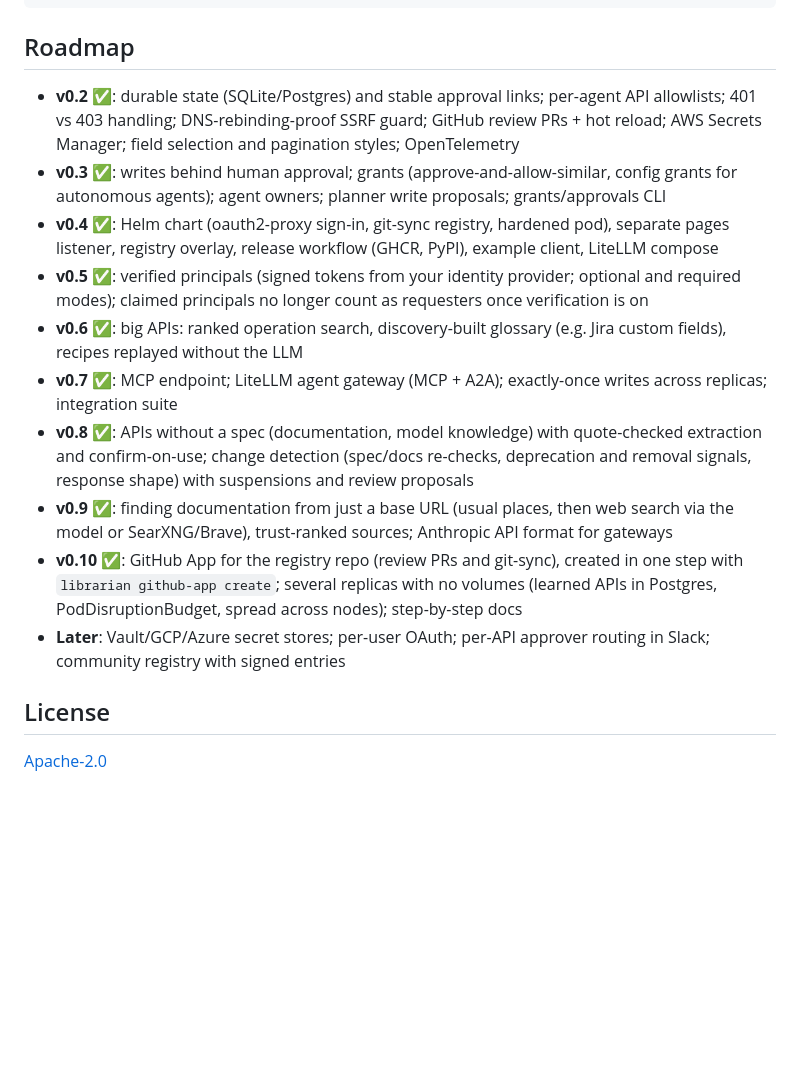
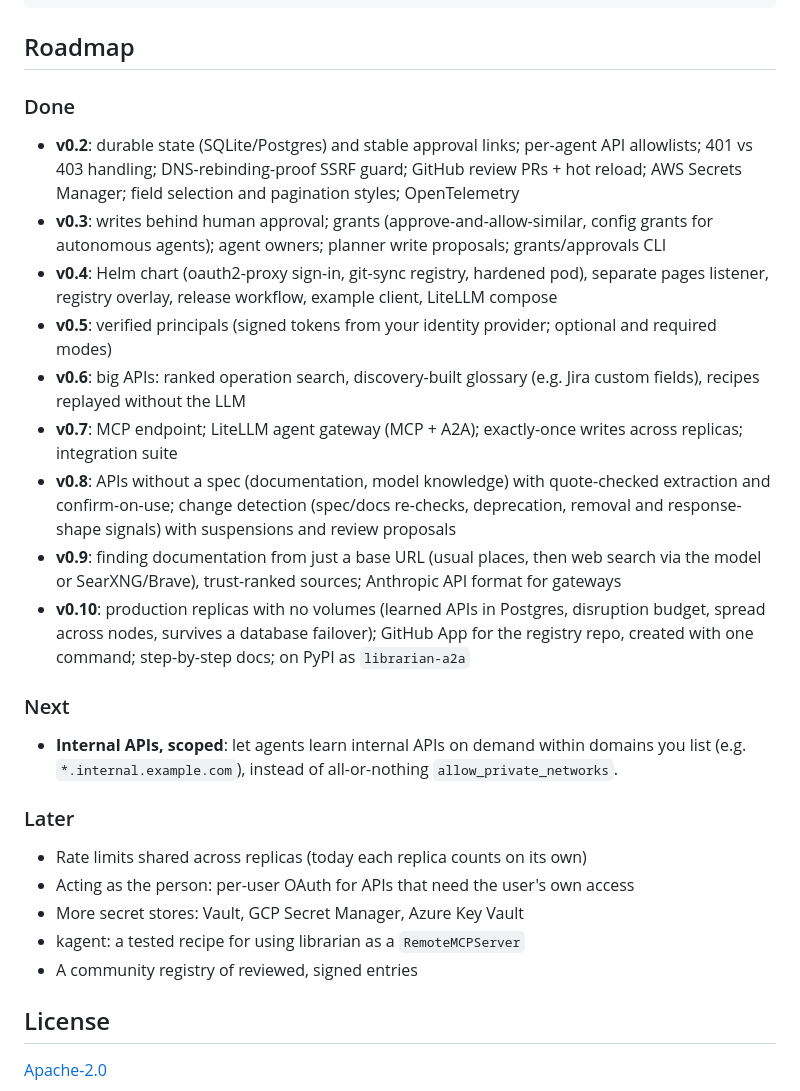
Before and after one commit to kultar/librarian, a Markdown page: README.md, the part around the change. GitHub-like rendering; blank space fills up the shorter version.

Commit message:
README: roadmap as Done / Next / Later
Drops per-API approver routing from 'Later' (entries already route by
owners.channel / owners.approver_group), adds what v0.10 shipped, and
lists what is actually next: scoped internal APIs, then shared rate
limits, per-user OAuth, more secret stores, kagent, a community registry.

Co-Authored-By: Claude Opus 5.5 <noreply@anthropic.com>
Claude-Session: https://claude.ai/code/session_01DK26cPAyuVeWXiJmkQoqf2

```diff
--- a/README.md
+++ b/README.md
@@ -348,29 +348,42 @@ uv run pytest
 
 ## Roadmap
 
-- **v0.2** ✅: durable state (SQLite/Postgres) and stable approval links; per-agent API
+### Done
+
+- **v0.2**: durable state (SQLite/Postgres) and stable approval links; per-agent API
   allowlists; 401 vs 403 handling; DNS-rebinding-proof SSRF guard; GitHub review PRs + hot reload;
   AWS Secrets Manager; field selection and pagination styles; OpenTelemetry
-- **v0.3** ✅: writes behind human approval; grants (approve-and-allow-similar, config grants for
+- **v0.3**: writes behind human approval; grants (approve-and-allow-similar, config grants for
   autonomous agents); agent owners; planner write proposals; grants/approvals CLI
-- **v0.4** ✅: Helm chart (oauth2-proxy sign-in, git-sync registry, hardened pod), separate
-  pages listener, registry overlay, release workflow (GHCR, PyPI), example client, LiteLLM compose
-- **v0.5** ✅: verified principals (signed tokens from your identity provider; optional and
-  required modes); claimed principals no longer count as requesters once verification is on
-- **v0.6** ✅: big APIs: ranked operation search, discovery-built glossary (e.g. Jira custom
+- **v0.4**: Helm chart (oauth2-proxy sign-in, git-sync registry, hardened pod), separate pages
+  listener, registry overlay, release workflow, example client, LiteLLM compose
+- **v0.5**: verified principals (signed tokens from your identity provider; optional and
+  required modes)
+- **v0.6**: big APIs: ranked operation search, discovery-built glossary (e.g. Jira custom
   fields), recipes replayed without the LLM
-- **v0.7** ✅: MCP endpoint; LiteLLM agent gateway (MCP + A2A); exactly-once writes across
+- **v0.7**: MCP endpoint; LiteLLM agent gateway (MCP + A2A); exactly-once writes across
   replicas; integration suite
-- **v0.8** ✅: APIs without a spec (documentation, model knowledge) with quote-checked
-  extraction and confirm-on-use; change detection (spec/docs re-checks, deprecation and
-  removal signals, response shape) with suspensions and review proposals
-- **v0.9** ✅: finding documentation from just a base URL (usual places, then web search via
-  the model or SearXNG/Brave), trust-ranked sources; Anthropic API format for gateways
-- **v0.10** ✅: GitHub App for the registry repo (review PRs and git-sync), created in one step
-  with `librarian github-app create`; several replicas with no volumes (learned APIs in Postgres,
-  PodDisruptionBudget, spread across nodes); step-by-step docs
-- **Later**: Vault/GCP/Azure secret stores; per-user OAuth; per-API approver routing in Slack;
-  community registry with signed entries
+- **v0.8**: APIs without a spec (documentation, model knowledge) with quote-checked extraction
+  and confirm-on-use; change detection (spec/docs re-checks, deprecation, removal and
+  response-shape signals) with suspensions and review proposals
+- **v0.9**: finding documentation from just a base URL (usual places, then web search via the
+  model or SearXNG/Brave), trust-ranked sources; Anthropic API format for gateways
+- **v0.10**: production replicas with no volumes (learned APIs in Postgres, disruption budget,
+  spread across nodes, survives a database failover); GitHub App for the registry repo, created
+  with one command; step-by-step docs; on PyPI as `librarian-a2a`
+
+### Next
+
+- **Internal APIs, scoped**: let agents learn internal APIs on demand within domains you list
+  (e.g. `*.internal.example.com`), instead of all-or-nothing `allow_private_networks`.
+
+### Later
+
+- Rate limits shared across replicas (today each replica counts on its own)
+- Acting as the person: per-user OAuth for APIs that need the user's own access
+- More secret stores: Vault, GCP Secret Manager, Azure Key Vault
+- kagent: a tested recipe for using librarian as a `RemoteMCPServer`
+- A community registry of reviewed, signed entries
 
 ## License
 
```
